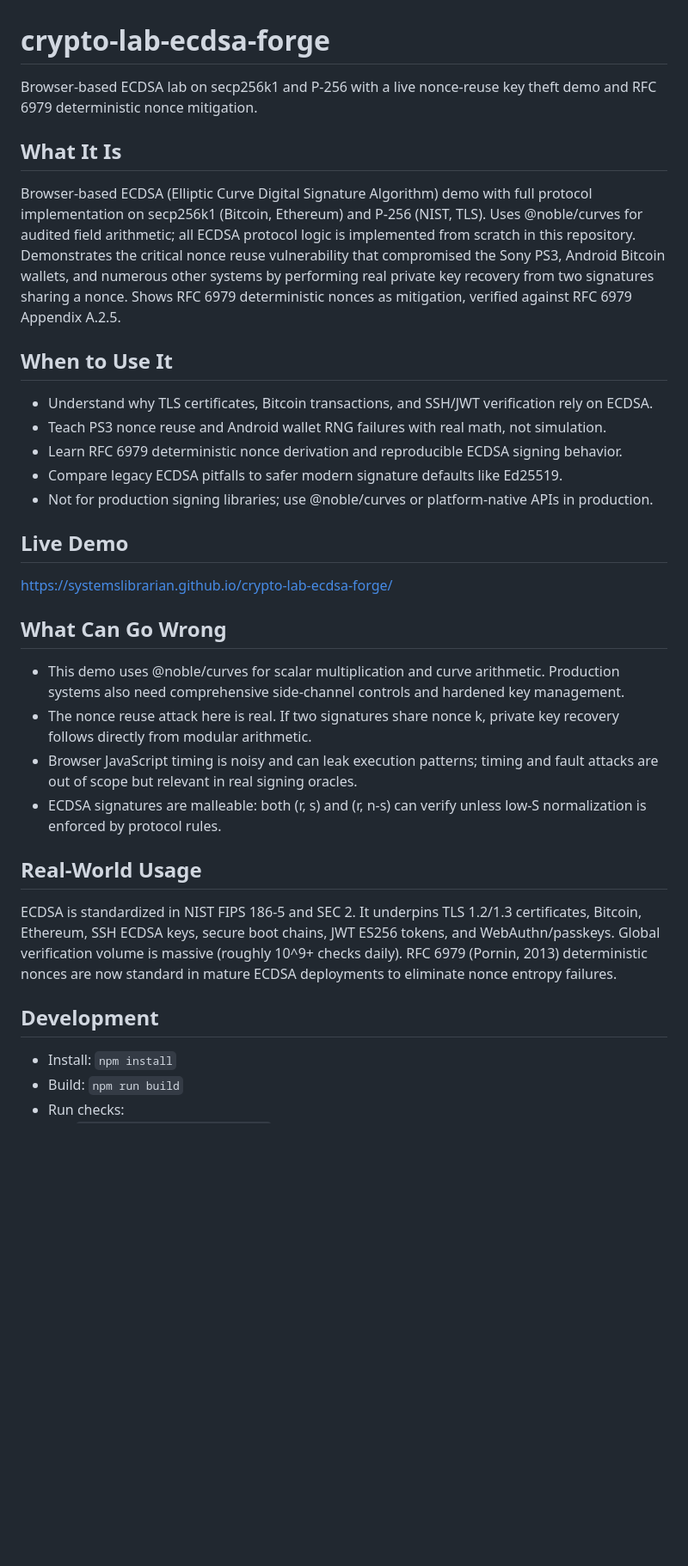
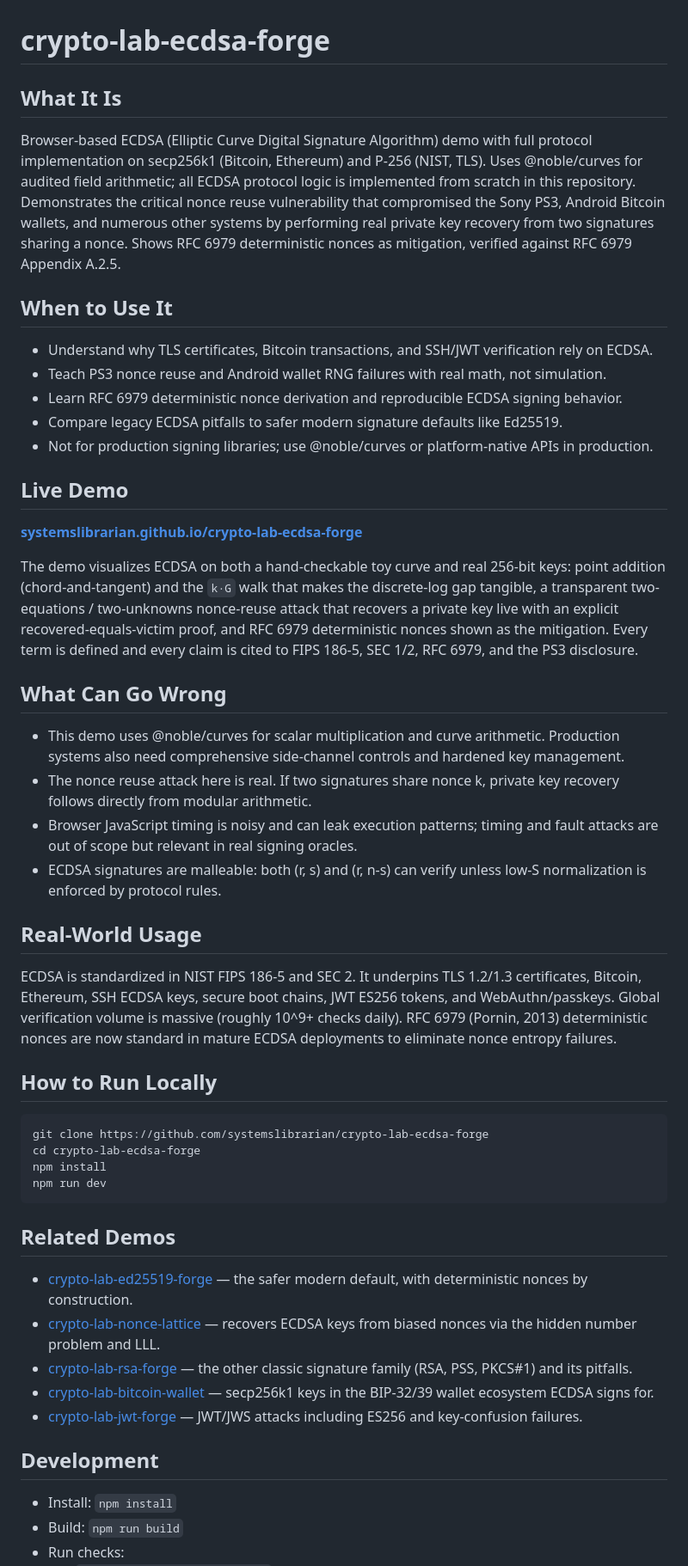
Before and after one commit to systemslibrarian/crypto-lab-ecdsa-forge, a Markdown page: README.md, the part around one of its changes. Shown at 86% size. Drawn GitHub-style; blank space fills up the shorter version.

Commit message:
docs: normalize README to canonical crypto-lab template + Related Demos
Uniform sections (What It Is / When to Use It / Live Demo / What Can Go Wrong /
Real-World Usage / How to Run Locally / Related Demos), standardized live-demo
link and footer, cross-links to sibling demos. Existing prose preserved.

Co-Authored-By: Claude Opus 4.8 (1M context) <noreply@anthropic.com>

````diff
--- a/README.md
+++ b/README.md
@@ -1,11 +1,11 @@
 # crypto-lab-ecdsa-forge
 
-Browser-based ECDSA lab on secp256k1 and P-256 with a live nonce-reuse key theft demo and RFC 6979 deterministic nonce mitigation.
+## What It Is
 
-## What It Is
 Browser-based ECDSA (Elliptic Curve Digital Signature Algorithm) demo with full protocol implementation on secp256k1 (Bitcoin, Ethereum) and P-256 (NIST, TLS). Uses @noble/curves for audited field arithmetic; all ECDSA protocol logic is implemented from scratch in this repository. Demonstrates the critical nonce reuse vulnerability that compromised the Sony PS3, Android Bitcoin wallets, and numerous other systems by performing real private key recovery from two signatures sharing a nonce. Shows RFC 6979 deterministic nonces as mitigation, verified against RFC 6979 Appendix A.2.5.
 
 ## When to Use It
+
 - Understand why TLS certificates, Bitcoin transactions, and SSH/JWT verification rely on ECDSA.
 - Teach PS3 nonce reuse and Android wallet RNG failures with real math, not simulation.
 - Learn RFC 6979 deterministic nonce derivation and reproducible ECDSA signing behavior.
@@ -13,18 +13,41 @@ Browser-based ECDSA (Elliptic Curve Digital Signature Algorithm) demo with full
 - Not for production signing libraries; use @noble/curves or platform-native APIs in production.
 
 ## Live Demo
-https://systemslibrarian.github.io/crypto-lab-ecdsa-forge/
+
+**[systemslibrarian.github.io/crypto-lab-ecdsa-forge](https://systemslibrarian.github.io/crypto-lab-ecdsa-forge/)**
+
+The demo visualizes ECDSA on both a hand-checkable toy curve and real 256-bit keys: point addition (chord-and-tangent) and the `k·G` walk that makes the discrete-log gap tangible, a transparent two-equations / two-unknowns nonce-reuse attack that recovers a private key live with an explicit recovered-equals-victim proof, and RFC 6979 deterministic nonces shown as the mitigation. Every term is defined and every claim is cited to FIPS 186-5, SEC 1/2, RFC 6979, and the PS3 disclosure.
 
 ## What Can Go Wrong
+
 - This demo uses @noble/curves for scalar multiplication and curve arithmetic. Production systems also need comprehensive side-channel controls and hardened key management.
 - The nonce reuse attack here is real. If two signatures share nonce k, private key recovery follows directly from modular arithmetic.
 - Browser JavaScript timing is noisy and can leak execution patterns; timing and fault attacks are out of scope but relevant in real signing oracles.
 - ECDSA signatures are malleable: both (r, s) and (r, n-s) can verify unless low-S normalization is enforced by protocol rules.
 
 ## Real-World Usage
+
 ECDSA is standardized in NIST FIPS 186-5 and SEC 2. It underpins TLS 1.2/1.3 certificates, Bitcoin, Ethereum, SSH ECDSA keys, secure boot chains, JWT ES256 tokens, and WebAuthn/passkeys. Global verification volume is massive (roughly 10^9+ checks daily). RFC 6979 (Pornin, 2013) deterministic nonces are now standard in mature ECDSA deployments to eliminate nonce entropy failures.
 
+## How to Run Locally
+
+```bash
+git clone https://github.com/systemslibrarian/crypto-lab-ecdsa-forge
+cd crypto-lab-ecdsa-forge
+npm install
+npm run dev
+```
+
+## Related Demos
+
+- [crypto-lab-ed25519-forge](https://systemslibrarian.github.io/crypto-lab-ed25519-forge/) — the safer modern default, with deterministic nonces by construction.
+- [crypto-lab-nonce-lattice](https://systemslibrarian.github.io/crypto-lab-nonce-lattice/) — recovers ECDSA keys from biased nonces via the hidden number problem and LLL.
+- [crypto-lab-rsa-forge](https://systemslibrarian.github.io/crypto-lab-rsa-forge/) — the other classic signature family (RSA, PSS, PKCS#1) and its pitfalls.
+- [crypto-lab-bitcoin-wallet](https://systemslibrarian.github.io/crypto-lab-bitcoin-wallet/) — secp256k1 keys in the BIP-32/39 wallet ecosystem ECDSA signs for.
+- [crypto-lab-jwt-forge](https://systemslibrarian.github.io/crypto-lab-jwt-forge/) — JWT/JWS attacks including ES256 and key-confusion failures.
+
 ## Development
+
 - Install: `npm install`
 - Build: `npm run build`
 - Run checks:
````
Also changed, not shown: other parts of README.md (+8 -0 lines).
